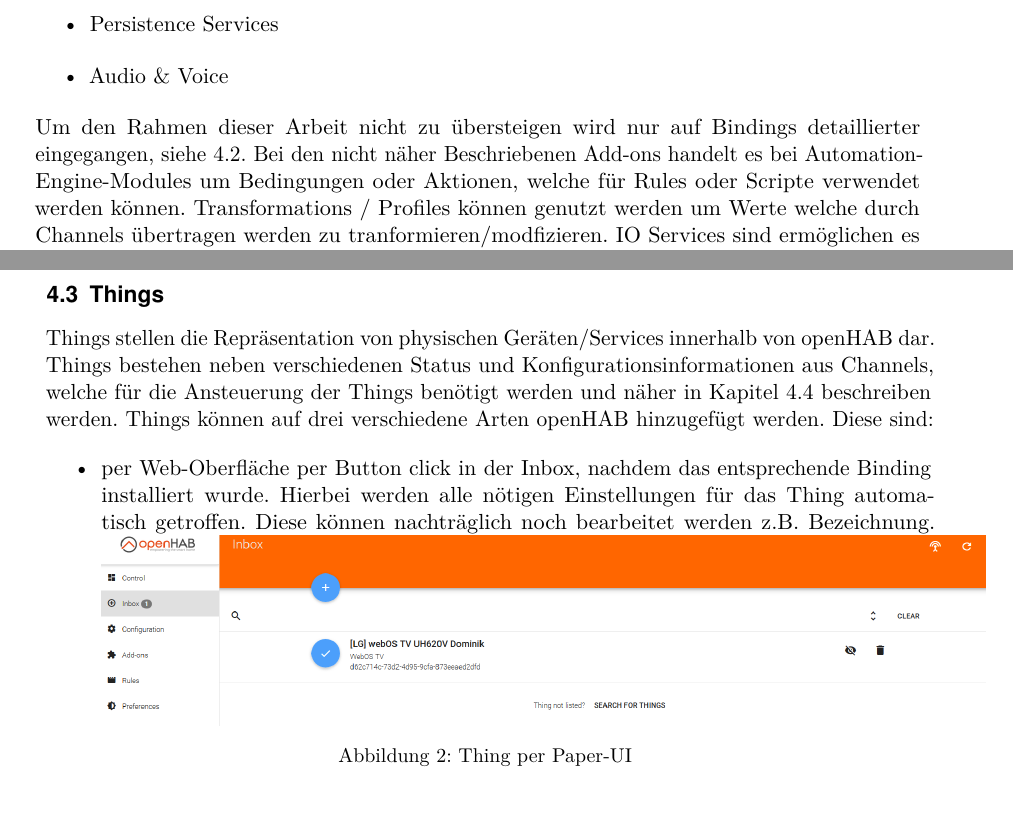
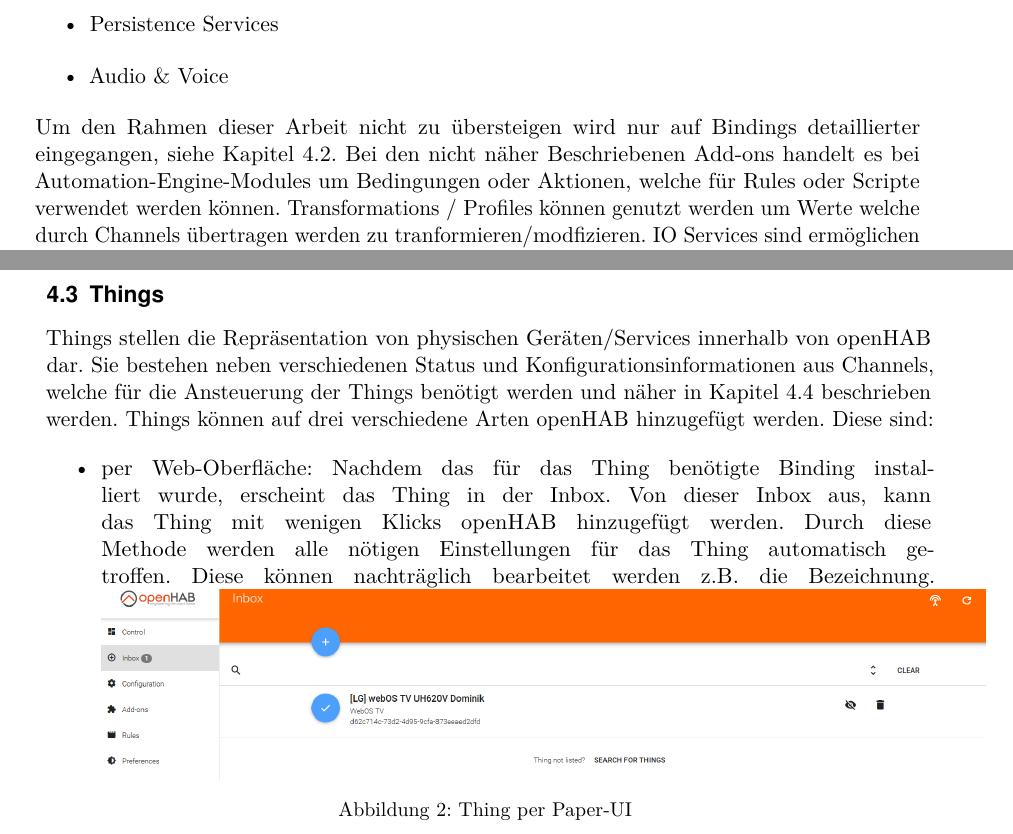
Before and after one commit to LukasKiederle/seminar-sa-ws19-20, a LaTeX thesis (vorlage-seminararbeiten-tex/thesis.tex, which reads vorlage-seminararbeiten-tex/chapters.tex): two parts of pages 8 and 9 of 21, joined at a grey line, cut so that both start at the same text. Compiled offline with pdfLaTeX; a missing bibliography style is replaced by a similar one.

Commit message:
txs auto checkin

```diff
--- a/vorlage-seminararbeiten-tex/chapters.tex
+++ b/vorlage-seminararbeiten-tex/chapters.tex
@@ -144,7 +144,7 @@ openHAB setzt verwendet das Konzept von Add-ons als Teil ihrer zusammen steckbar
 	\item Persistence Services
 	\item Audio \& Voice
 \end{itemize}
-Um den Rahmen dieser Arbeit nicht zu übersteigen wird nur auf Bindings detaillierter eingegangen, siehe \ref{sec:Bindings}. Bei den nicht näher Beschriebenen Add-ons handelt es bei Automation-Engine-Modules um Bedingungen oder Aktionen, welche für Rules oder Scripte verwendet werden können. Transformations / Profiles können genutzt werden um Werte welche durch Channels übertragen werden zu tranformieren/modfizieren. IO Services sind ermöglichen es interne Schnittstellen von openHAB nach außen aufzumachen, dies geschieht z.B. bei der REST-Api, dem HomeKit für Apple oder dem Hue Emulation Service für Philips. Persistence Services können genutzt werden um den Status von Items z.B. in Datenbanken abzuspeichern und wieder Abzurufen. Und bei Audio \& Voice handelt sich um Services welche genutzt werden können um Audioquellen abzuspielen oder Stimminteraktionen mit Nutzern zu ermöglichen.
+Um den Rahmen dieser Arbeit nicht zu übersteigen wird nur auf Bindings detaillierter eingegangen, siehe Kapitel \ref{sec:Bindings}. Bei den nicht näher Beschriebenen Add-ons handelt es bei Automation-Engine-Modules um Bedingungen oder Aktionen, welche für Rules oder Scripte verwendet werden können. Transformations / Profiles können genutzt werden um Werte welche durch Channels übertragen werden zu tranformieren/modfizieren. IO Services sind ermöglichen es interne Schnittstellen von openHAB nach außen aufzumachen, dies geschieht z.B. bei der REST-Api, dem HomeKit für Apple oder dem Hue Emulation Service für Philips. Persistence Services können genutzt werden um den Status von Items z.B. in Datenbanken abzuspeichern und wieder Abzurufen. Und bei Audio \& Voice handelt sich um Services welche genutzt werden können um Audioquellen abzuspielen oder Stimminteraktionen mit Nutzern zu ermöglichen.
 
 \subsection{Bindings} \label{sec:Bindings}
 Bindings sind die Komponenten, welche es ermöglicht Systeme oder Geräte mit openHAB zu integrieren. Mit einem Binding kann sowohl ein physisches Geräte wie z.B. eine LG Fernseher mit WebOS als auch eine Service z.B. Spotify angebunden werden. Die Bindings sind dabei meist soweit abstrahiert, dass nicht jedes einzelne Model bzw. Version eine eigenes Binding benötigt.
@@ -152,10 +152,10 @@ Nach der Installation eines Bindings, was über die Web-Oberfläche oder per Cod
 Laut openHAB gibt es aktuell über 300 Bindings welche es ermöglichen über 2000 Things anzusprechen.
 
 \subsection{Things}
-Things stellen die Repräsentation von physischen Geräten/Services innerhalb von openHAB dar. Things bestehen neben verschiedenen Status und Konfigurationsinformationen aus Channels, welche für die Ansteuerung der Things benötigt werden und näher in Kapitel \ref{sec:channels} beschreiben werden.
+Things stellen die Repräsentation von physischen Geräten/Services innerhalb von openHAB dar. Sie bestehen neben verschiedenen Status und Konfigurationsinformationen aus Channels, welche für die Ansteuerung der Things benötigt werden und näher in Kapitel \ref{sec:channels} beschrieben werden.
 Things können auf drei verschiedene Arten openHAB hinzugefügt werden. Diese sind:
 \begin{itemize}
-	\item per Web-Oberfläche per Button click in der Inbox, nachdem das entsprechende Binding installiert wurde. Hierbei werden alle nötigen Einstellungen für das Thing automatisch getroffen. Diese können nachträglich noch bearbeitet werden z.B. Bezeichnung.
+	\item per Web-Oberfläche: Nachdem das für das Thing benötigte Binding installiert wurde, erscheint das Thing in der Inbox. Von dieser Inbox aus, kann das Thing mit wenigen Klicks openHAB hinzugefügt werden. Durch diese Methode werden alle nötigen Einstellungen für das Thing automatisch getroffen. Diese können nachträglich bearbeitet werden z.B. die Bezeichnung.
 		\captionsetup{type=figure}
 		\includegraphics[width=1\textwidth]{\figdir/thing_add.PNG}
 		\caption{Thing per Paper-UI \label{fig:thing-add-paper-ui}}
```
Also changed, not shown: vorlage-seminararbeiten-tex/chapters.tex (2 more changed lines).
